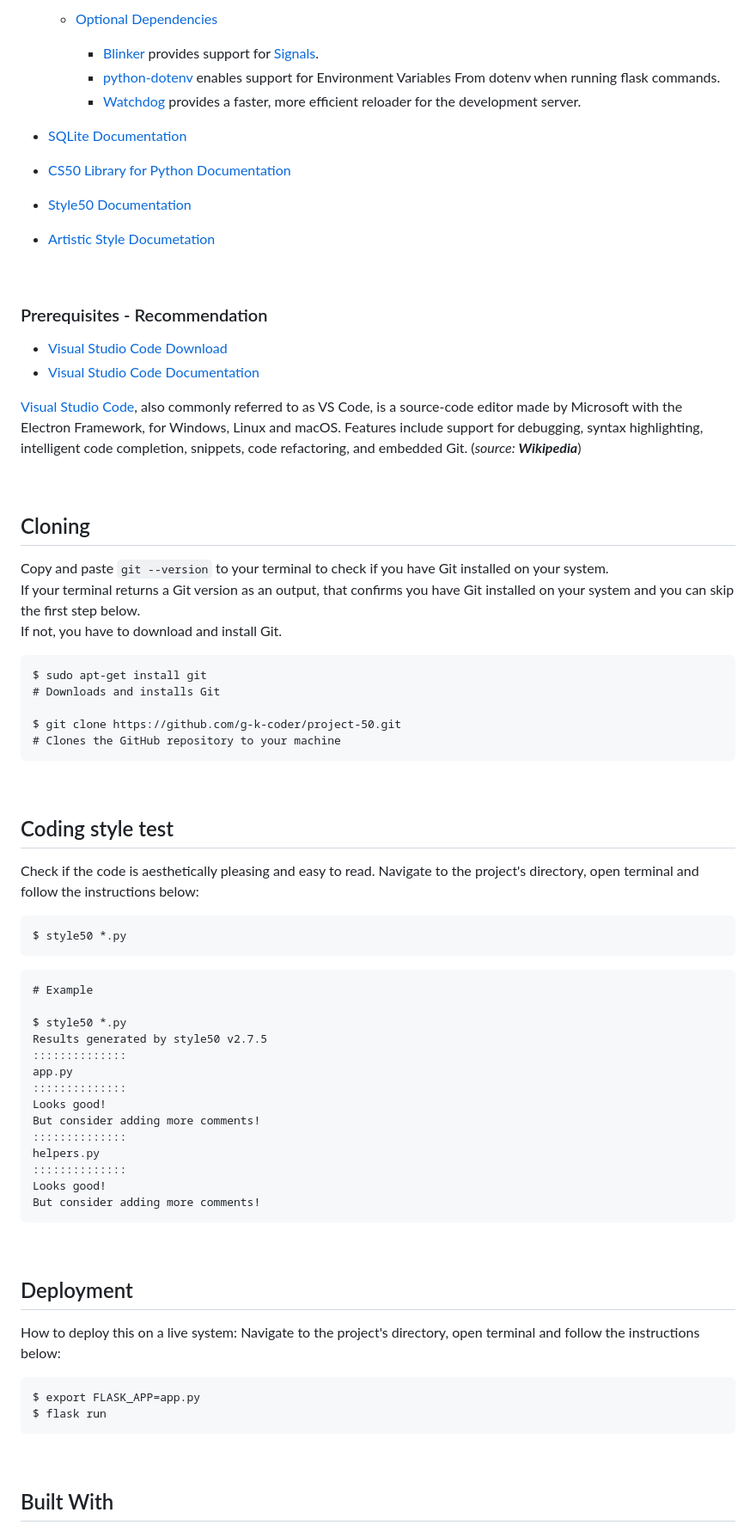
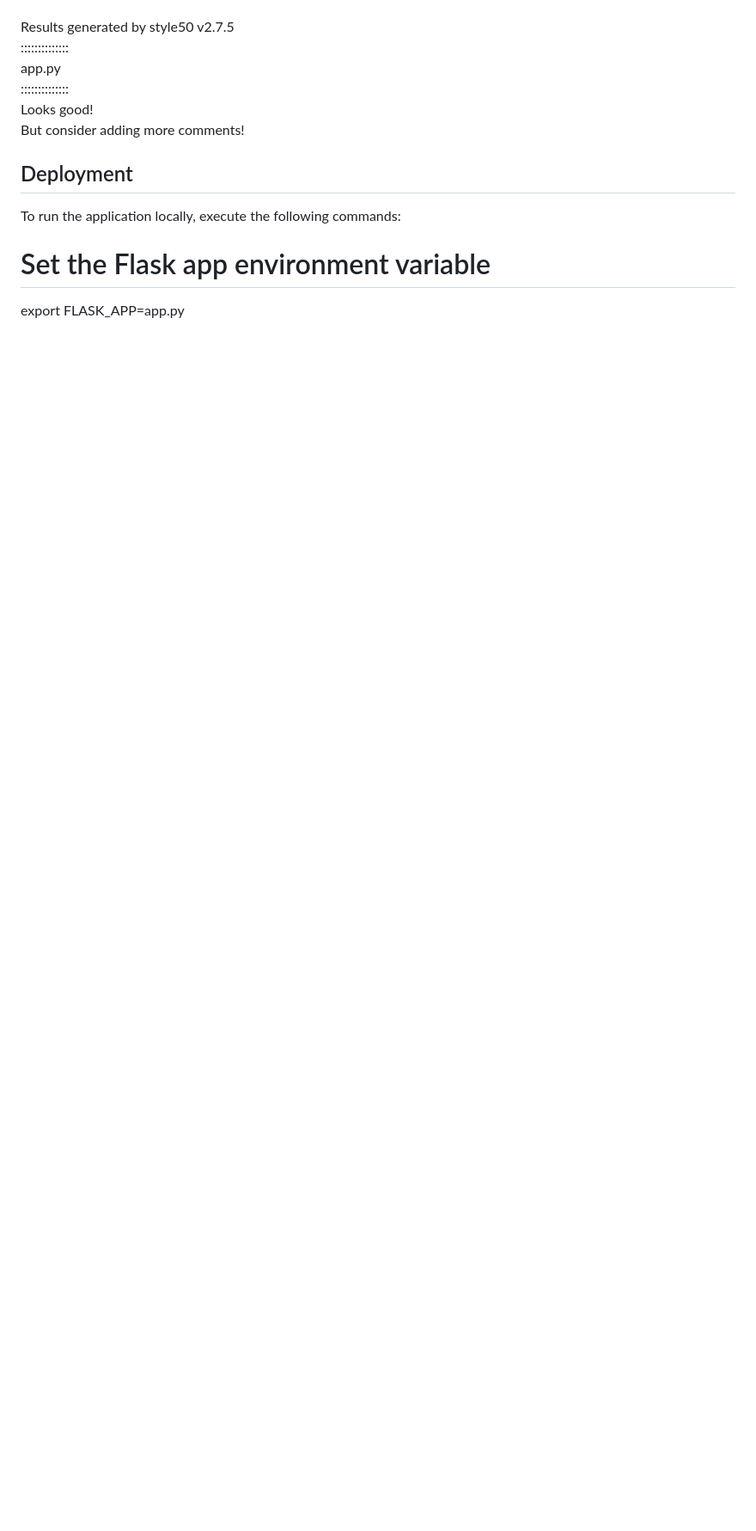
Before and after one commit to Aiprogrammer2305/JustDoIt-CS50x, a Markdown page: README.md, the part around one of its changes. Shown at 86% size. Rendered like a GitHub page; blank space fills up the shorter version.

````diff
--- a/README.md
+++ b/README.md
@@ -73,79 +76,15 @@ $ sudo pip install --upgrade style50
 
-    - [Optional Dependencies](https://flask.palletsprojects.com/en/2.2.x/installation/#optional-dependencies)
-        * [Blinker](https://pythonhosted.org/blinker/) provides support for [Signals](https://flask.palletsprojects.com/en/2.2.x/signals/).
-        * [python-dotenv](https://github.com/theskumar/python-dotenv#readme) enables support for Environment Variables From dotenv when running flask commands.
-        * [Watchdog](https://pythonhosted.org/watchdog/) provides a faster, more efficient reloader for the development server.
-
-- [SQLite Documentation](https://www.sqlite.org/download.html)
-- [CS50 Library for Python Documentation](https://cs50.readthedocs.io/libraries/cs50/python/)
-- [Style50 Documentation](https://cs50.readthedocs.io/style50/#)
-- [Artistic Style Documetation](https://astyle.sourceforge.net/)
-
-<br/>
-
-
-### Prerequisites - Recommendation
-- [Visual Studio Code Download](https://code.visualstudio.com/#alt-downloads)
-- [Visual Studio Code Documentation](https://code.visualstudio.com/docs)
-
-[Visual Studio Code](https://en.wikipedia.org/wiki/Visual_Studio_Code), also commonly referred to as VS Code, is a source-code editor made by Microsoft with the Electron Framework, for Windows, Linux and macOS. Features include support for debugging, syntax highlighting, intelligent code completion, snippets, code refactoring, and embedded Git.
-(*source: **Wikipedia***)
-
-<br/>
-
-## Cloning
-
-Copy and paste `git --version` to your terminal to check if you have Git installed on your system.
-<br/>
-If your terminal returns a Git version as an output, that confirms you have Git installed on your system and you can skip the first step below.
-<br/>
-If not, you have to download and install Git.
-
-```
-$ sudo apt-get install git
-# Downloads and installs Git
-
-$ git clone https://github.com/g-k-coder/project-50.git
-# Clones the GitHub repository to your machine
-```
-<br/>
-
-## Coding style test
-
-Check if the code is aesthetically pleasing and easy to read.
-Navigate to the project's directory, open terminal and follow the instructions below:
-```
-$ style50 *.py
-```
-
-```
-# Example
-
-$ style50 *.py
 Results generated by style50 v2.7.5
 ::::::::::::::
 app.py
 ::::::::::::::
 Looks good!
 But consider adding more comments!
-::::::::::::::
-helpers.py
-::::::::::::::
-Looks good!
-But consider adding more comments!
-```
-
-<br/>
 
 ## Deployment
 
-How to deploy this on a live system:
-Navigate to the project's directory, open terminal and follow the instructions below:
-```
-$ export FLASK_APP=app.py
-$ flask run
-```
-<br/>
+To run the application locally, execute the following commands:
 
-## Built With
+# Set the Flask app environment variable
+export FLASK_APP=app.py
 
````
Also changed, not shown: other parts of README.md (+76 -87 lines).
